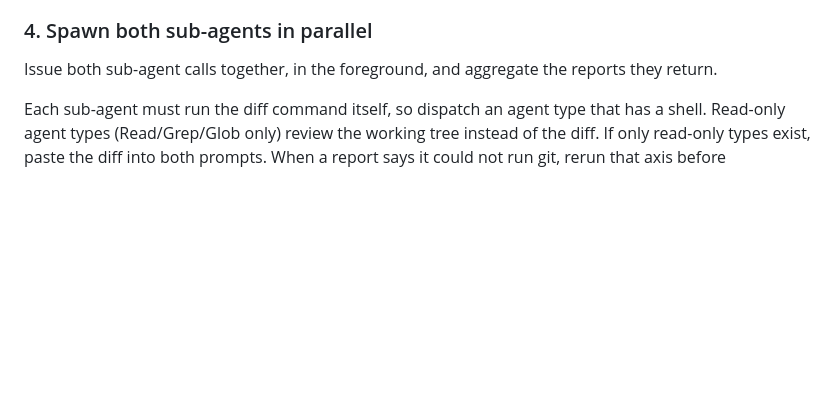
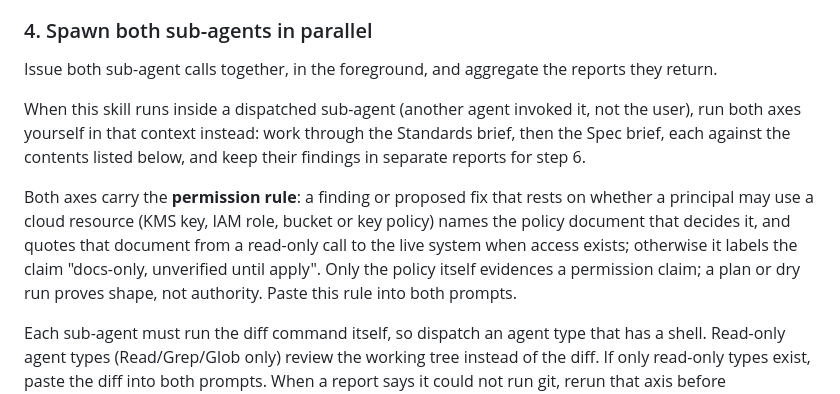
Before and after one commit to HexSleeves/skills, a Markdown page: skills/code-review/SKILL.md, the part around the change. Rendered like a GitHub page; blank space fills up the shorter version.

Commit message:
code-review: read the deciding policy for permission claims; run inline when dispatched
A finding that rests on whether a principal may use a cloud resource now
names and reads the policy that decides it, or is labelled docs-only. A
review dispatched as a sub-agent runs both axes itself instead of
spawning nested sub-agents.

Co-Authored-By: Claude Opus 5.5 <noreply@anthropic.com>

```diff
--- a/skills/code-review/SKILL.md
+++ b/skills/code-review/SKILL.md
@@ -63,6 +63,10 @@ Each smell reads *what it is* → *how to fix*; match it against the diff:
 
 Issue both sub-agent calls together, in the foreground, and aggregate the reports they return.
 
+When this skill runs inside a dispatched sub-agent (another agent invoked it, not the user), run both axes yourself in that context instead: work through the Standards brief, then the Spec brief, each against the contents listed below, and keep their findings in separate reports for step 6.
+
+Both axes carry the **permission rule**: a finding or proposed fix that rests on whether a principal may use a cloud resource (KMS key, IAM role, bucket or key policy) names the policy document that decides it, and quotes that document from a read-only call to the live system when access exists; otherwise it labels the claim "docs-only, unverified until apply". Only the policy itself evidences a permission claim; a plan or dry run proves shape, not authority. Paste this rule into both prompts.
+
 Each sub-agent must run the diff command itself, so dispatch an agent type that has a shell. Read-only agent types (Read/Grep/Glob only) review the working tree instead of the diff. If only read-only types exist, paste the diff into both prompts. When a report says it could not run git, rerun that axis before aggregating.
 
 **Standards sub-agent prompt** should include:
```
